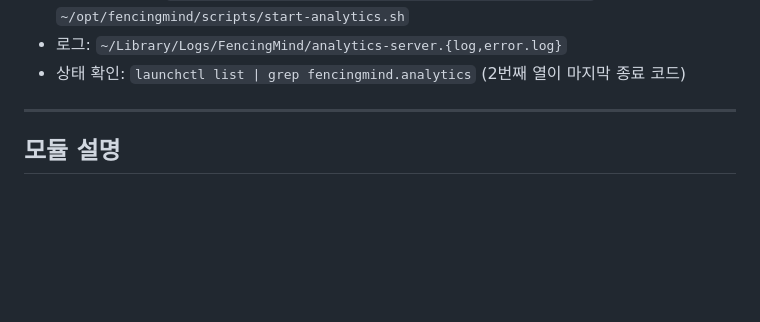
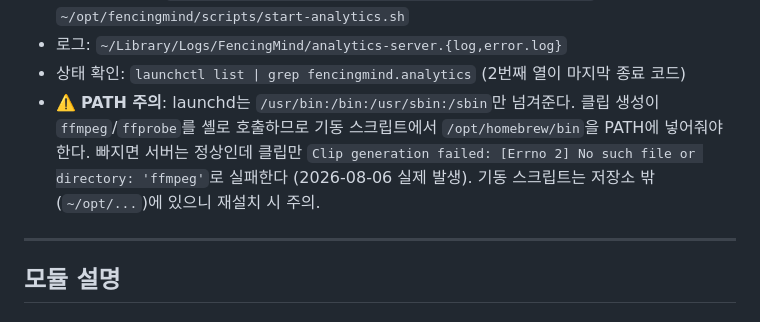
Before and after one commit to AI-BZ/KoreanFencingTracker, a Markdown page: services/analytics/CLAUDE.md, the part around the change. Rendered like a GitHub page; blank space fills up the shorter version.

Commit message:
Note the launchd PATH requirement for ffmpeg-backed clip generation
launchd starts the service with PATH=/usr/bin:/bin:/usr/sbin:/sbin, which
omits Homebrew. The server itself came up fine, but every on-demand clip
failed with "No such file or directory: 'ffmpeg'" because clip generation
shells out to ffmpeg/ffprobe in /opt/homebrew/bin. Fixed by exporting the
Homebrew prefix in start-analytics.sh; recorded here because that script
lives outside the repo.

Verified after the fix: touches 1, 12, 18 and 22 all return valid mp4
(3.3-4.5s) from both localhost:9076 and the public URL.

Co-Authored-By: Claude Fable 5 <noreply@anthropic.com>

```diff
--- a/services/analytics/CLAUDE.md
+++ b/services/analytics/CLAUDE.md
@@ -178,6 +178,11 @@ curl -s -o /dev/null -w "%{http_code}\n" https://analytics.fencingmind.ai/galler
 - launchd 정의: `~/Library/LaunchAgents/com.fencingmind.analytics.plist` → `~/opt/fencingmind/scripts/start-analytics.sh`
 - 로그: `~/Library/Logs/FencingMind/analytics-server.{log,error.log}`
 - 상태 확인: `launchctl list | grep fencingmind.analytics` (2번째 열이 마지막 종료 코드)
+- ⚠️ **PATH 주의**: launchd는 `/usr/bin:/bin:/usr/sbin:/sbin`만 넘겨준다. 클립 생성이
+  `ffmpeg`/`ffprobe`를 셸로 호출하므로 기동 스크립트에서 `/opt/homebrew/bin`을
+  PATH에 넣어줘야 한다. 빠지면 서버는 정상인데 클립만
+  `Clip generation failed: [Errno 2] No such file or directory: 'ffmpeg'`로 실패한다
+  (2026-08-06 실제 발생). 기동 스크립트는 저장소 밖(`~/opt/...`)에 있으니 재설치 시 주의.
 
 ---
 
```
